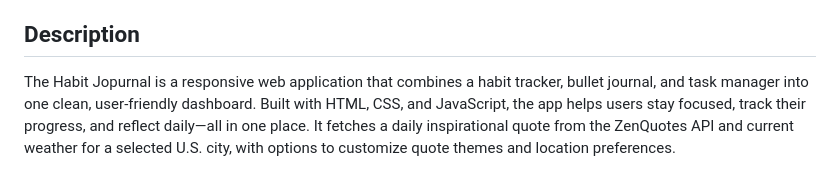
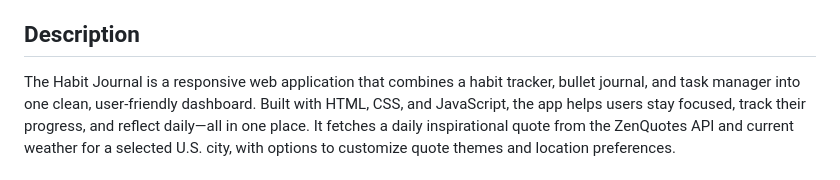
Before and after one commit to ChristopherKaelin/Habit-Journal, a Markdown page: README.md, the part around the change printed below. GitHub-like rendering.

```diff
--- a/README.md
+++ b/README.md
@@ -3,7 +3,7 @@
 ***A digital habit tracker, bullet journal and task prioritization/scheduling that mimics the look, feel, and flow of a paper journal.***
 
 ## Description
-The Habit Jopurnal is a responsive web application that combines a habit tracker, bullet journal,
+The Habit Journal is a responsive web application that combines a habit tracker, bullet journal,
 and task manager into one clean, user-friendly dashboard. Built with HTML, CSS, and JavaScript,
 the app helps users stay focused, track their progress, and reflect daily—all in one place.
 It fetches a daily inspirational quote from the ZenQuotes API and current weather for a selected
```
Also changed, not shown: other parts of README.md (+10 -14 lines).
